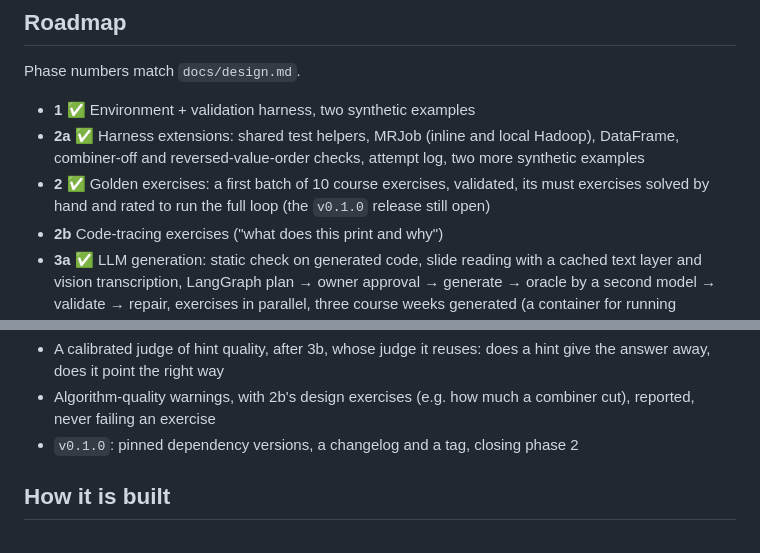
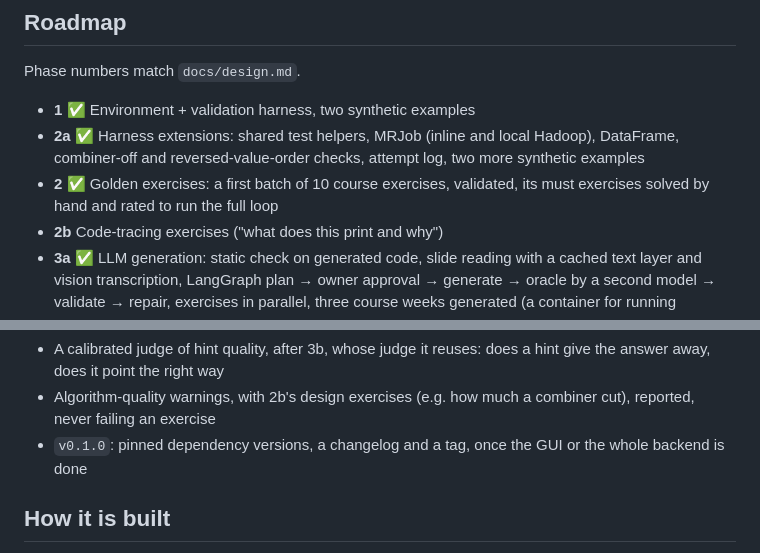
Before and after one commit to markmak233/mutant-tutor, a Markdown page: README.md, 2 parts joined by grey strips. Drawn GitHub-style.

```diff
--- a/README.md
+++ b/README.md
@@ -228,7 +228,7 @@ Phase numbers match `docs/design.md`.
   DataFrame, combiner-off and reversed-value-order checks, attempt log, two more synthetic
   examples
 - **2** ✅ Golden exercises: a first batch of 10 course exercises, validated, its must
-  exercises solved by hand and rated to run the full loop (the `v0.1.0` release still open)
+  exercises solved by hand and rated to run the full loop
 - **2b** Code-tracing exercises ("what does this print and why")
 - **3a** ✅ LLM generation: static check on generated code, slide reading with a cached
   text layer and vision transcription, LangGraph plan → owner approval → generate → oracle
@@ -253,7 +253,8 @@ Decided, next to 3b:
   answer away, does it point the right way
 - Algorithm-quality warnings, with 2b's design exercises (e.g. how much a combiner cut),
   reported, never failing an exercise
-- `v0.1.0`: pinned dependency versions, a changelog and a tag, closing phase 2
+- `v0.1.0`: pinned dependency versions, a changelog and a tag, once the GUI or the whole
+  backend is done
 
 ## How it is built
 
```
Also changed, not shown: docs/design.md (+4 -2 lines).
